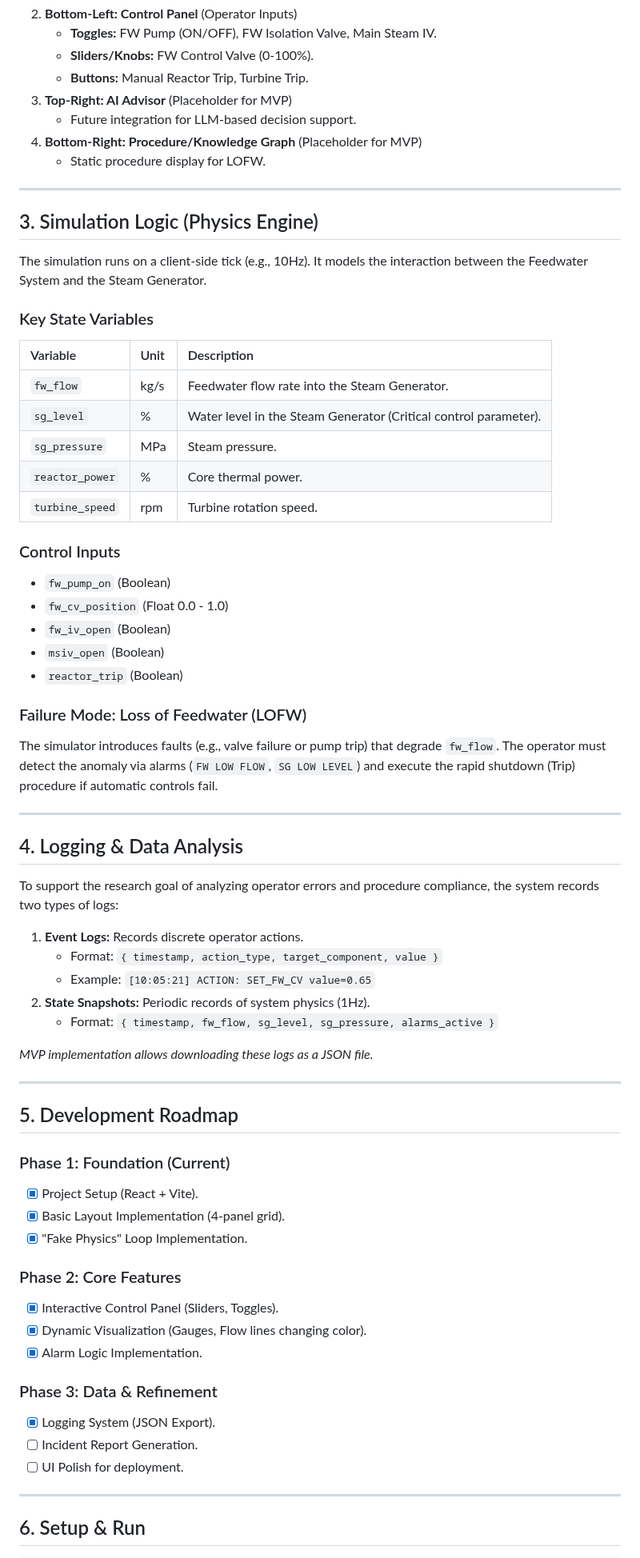
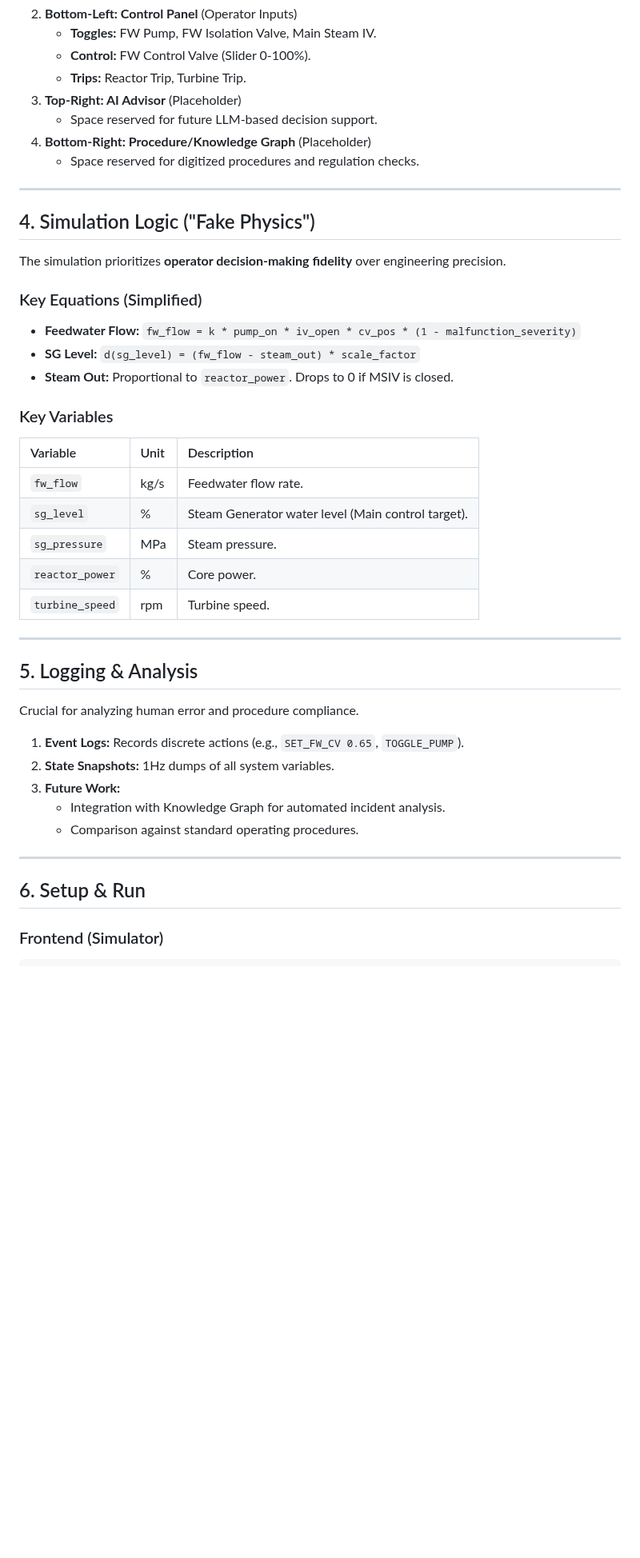
Before and after one commit to separk-1/BuildLink, a Markdown page: README.md, the part around one of its changes. Shown at 80% size. GitHub-like rendering; blank space fills up the shorter version.

````diff
--- a/README.md
+++ b/README.md
@@ -30,72 +50,48 @@ The project is built as a Single Page Application (SPA) to ensure responsiveness
 2.  **Bottom-Left: Control Panel** (Operator Inputs)
-    -   **Toggles:** FW Pump (ON/OFF), FW Isolation Valve, Main Steam IV.
-    -   **Sliders/Knobs:** FW Control Valve (0-100%).
-    -   **Buttons:** Manual Reactor Trip, Turbine Trip.
-3.  **Top-Right: AI Advisor** (Placeholder for MVP)
-    -   Future integration for LLM-based decision support.
-4.  **Bottom-Right: Procedure/Knowledge Graph** (Placeholder for MVP)
-    -   Static procedure display for LOFW.
+    -   **Toggles:** FW Pump, FW Isolation Valve, Main Steam IV.
+    -   **Control:** FW Control Valve (Slider 0-100%).
+    -   **Trips:** Reactor Trip, Turbine Trip.
+3.  **Top-Right: AI Advisor** (Placeholder)
+    -   Space reserved for future LLM-based decision support.
+4.  **Bottom-Right: Procedure/Knowledge Graph** (Placeholder)
+    -   Space reserved for digitized procedures and regulation checks.
 
 ---
 
-## 3. Simulation Logic (Physics Engine)
+## 4. Simulation Logic ("Fake Physics")
+The simulation prioritizes **operator decision-making fidelity** over engineering precision.
 
-The simulation runs on a client-side tick (e.g., 10Hz). It models the interaction between the Feedwater System and the Steam Generator.
+### Key Equations (Simplified)
+- **Feedwater Flow:**
+  `fw_flow = k * pump_on * iv_open * cv_pos * (1 - malfunction_severity)`
+- **SG Level:**
+  `d(sg_level) = (fw_flow - steam_out) * scale_factor`
+- **Steam Out:**
+  Proportional to `reactor_power`. Drops to 0 if MSIV is closed.
 
-### Key State Variables
+### Key Variables
 | Variable | Unit | Description |
 | :--- | :--- | :--- |
-| `fw_flow` | kg/s | Feedwater flow rate into the Steam Generator. |
-| `sg_level` | % | Water level in the Steam Generator (Critical control parameter). |
+| `fw_flow` | kg/s | Feedwater flow rate. |
+| `sg_level` | % | Steam Generator water level (Main control target). |
 | `sg_pressure` | MPa | Steam pressure. |
-| `reactor_power`| % | Core thermal power. |
-| `turbine_speed`| rpm | Turbine rotation speed. |
-
-### Control Inputs
-- `fw_pump_on` (Boolean)
-- `fw_cv_position` (Float 0.0 - 1.0)
-- `fw_iv_open` (Boolean)
-- `msiv_open` (Boolean)
-- `reactor_trip` (Boolean)
-
-### Failure Mode: Loss of Feedwater (LOFW)
-The simulator introduces faults (e.g., valve failure or pump trip) that degrade `fw_flow`. The operator must detect the anomaly via alarms (`FW LOW FLOW`, `SG LOW LEVEL`) and execute the rapid shutdown (Trip) procedure if automatic controls fail.
+| `reactor_power`| % | Core power. |
+| `turbine_speed`| rpm | Turbine speed. |
 
 ---
 
-## 4. Logging & Data Analysis
+## 5. Logging & Analysis
+Crucial for analyzing human error and procedure compliance.
 
-To support the research goal of analyzing operator errors and procedure compliance, the system records two types of logs:
-
-1.  **Event Logs:** Records discrete operator actions.
-    -   Format: `{ timestamp, action_type, target_component, value }`
-    -   Example: `[10:05:21] ACTION: SET_FW_CV value=0.65`
-2.  **State Snapshots:** Periodic records of system physics (1Hz).
-    -   Format: `{ timestamp, fw_flow, sg_level, sg_pressure, alarms_active }`
-
-*MVP implementation allows downloading these logs as a JSON file.*
-
----
-
-## 5. Development Roadmap
-
-### Phase 1: Foundation (Current)
-- [x] Project Setup (React + Vite).
-- [x] Basic Layout Implementation (4-panel grid).
-- [x] "Fake Physics" Loop Implementation.
-
-### Phase 2: Core Features
-- [x] Interactive Control Panel (Sliders, Toggles).
-- [x] Dynamic Visualization (Gauges, Flow lines changing color).
-- [x] Alarm Logic Implementation.
-
-### Phase 3: Data & Refinement
-- [x] Logging System (JSON Export).
-- [ ] Incident Report Generation.
-- [ ] UI Polish for deployment.
+1.  **Event Logs:** Records discrete actions (e.g., `SET_FW_CV 0.65`, `TOGGLE_PUMP`).
+2.  **State Snapshots:** 1Hz dumps of all system variables.
+3.  **Future Work:**
+    -   Integration with Knowledge Graph for automated incident analysis.
+    -   Comparison against standard operating procedures.
 
 ---
 
 ## 6. Setup & Run
 
+### Frontend (Simulator)
 ```bash
````
Also changed, not shown: other parts of README.md (+44 -23 lines), design_reference.png (added), 5 other files.
